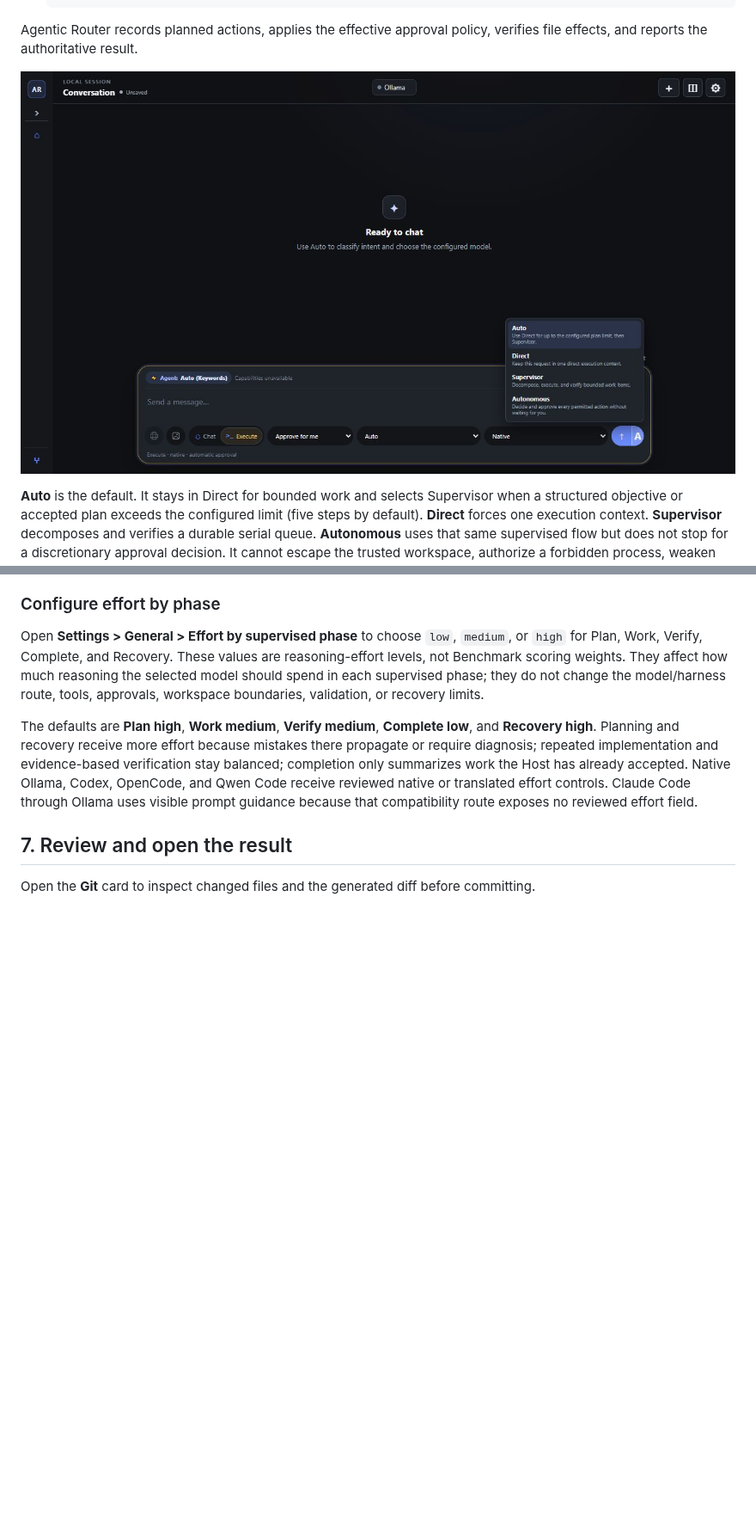
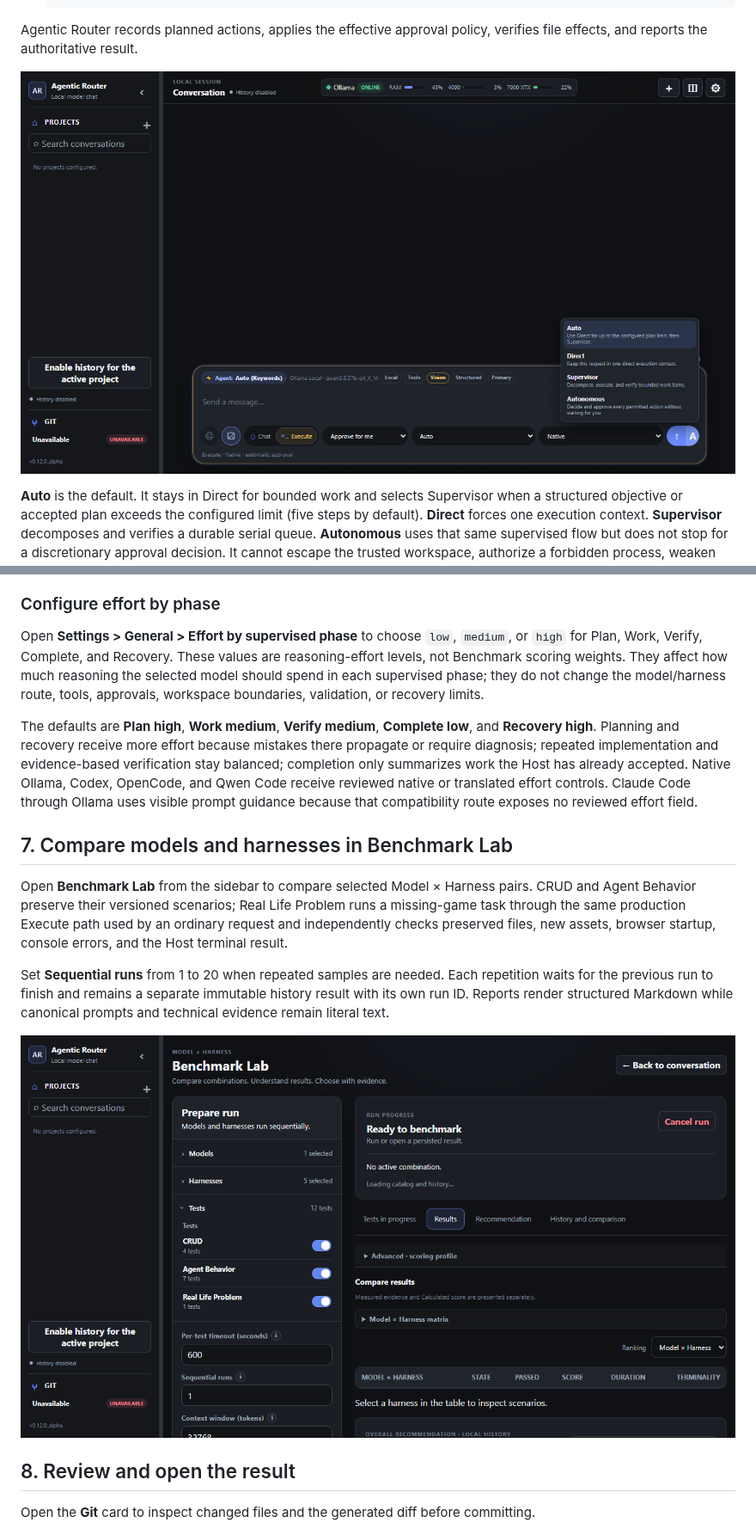
Before and after one commit to Shakansis/agentic-router-releases, a Markdown page: README.md, 2 parts joined by grey strips. Shown at 86% size. Rendered like a GitHub page; pictures changed too: screenshots/03-execute-strategies.png, screenshots/12-benchmark-lab.png (added); blank space fills up the shorter version.

```diff
--- a/README.md
+++ b/README.md
@@ -232,7 +240,22 @@ accepted. Native Ollama, Codex, OpenCode, and Qwen Code receive reviewed native
 translated effort controls. Claude Code through Ollama uses visible prompt guidance
 because that compatibility route exposes no reviewed effort field.
 
-## 7. Review and open the result
+## 7. Compare models and harnesses in Benchmark Lab
+
+Open **Benchmark Lab** from the sidebar to compare selected Model × Harness
+pairs. CRUD and Agent Behavior preserve their versioned scenarios; Real Life
+Problem runs a missing-game task through the same production Execute path used
+by an ordinary request and independently checks preserved files, new assets,
+browser startup, console errors, and the Host terminal result.
+
+Set **Sequential runs** from 1 to 20 when repeated samples are needed. Each
+repetition waits for the previous run to finish and remains a separate immutable
+history result with its own run ID. Reports render structured Markdown while
+canonical prompts and technical evidence remain literal text.
+
+![Benchmark Lab suites, sequential runs, and results](screenshots/12-benchmark-lab.png)
+
+## 8. Review and open the result
 
 Open the **Git** card to inspect changed files and the generated diff before committing.
 
```
Also changed, not shown: other parts of README.md (+24 -16 lines).
